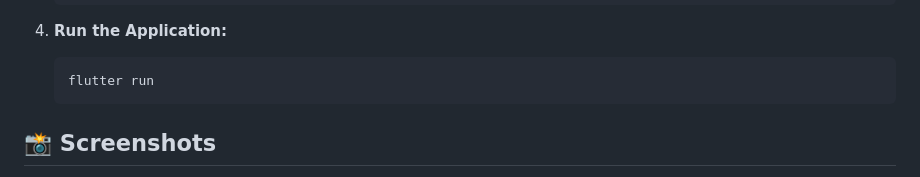
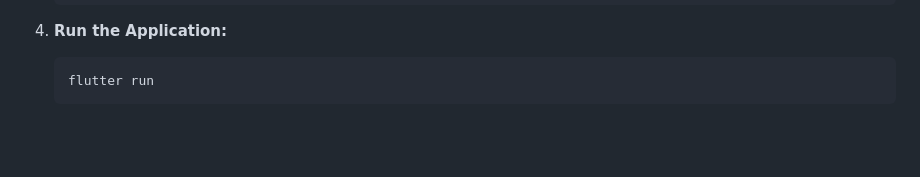
Before and after one commit to sadikhasnat91/MarginX, a Markdown page: README.md, the part around one of its changes. Drawn GitHub-style; blank space fills up the shorter version.

Commit message:
Remove screenshots section from README
Removed placeholder screenshots section from README.

````diff
--- a/README.md
+++ b/README.md
@@ -80,5 +80,4 @@ Follow these steps to run the project locally on your machine.
    flutter run
    ```
 
-## 📸 Screenshots
 
````
Also changed, not shown: other parts of README.md (+0 -5 lines).
